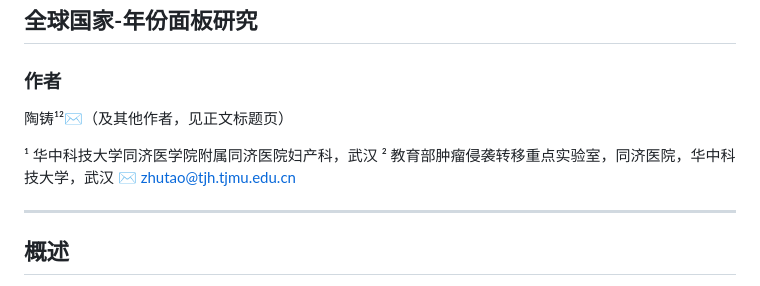
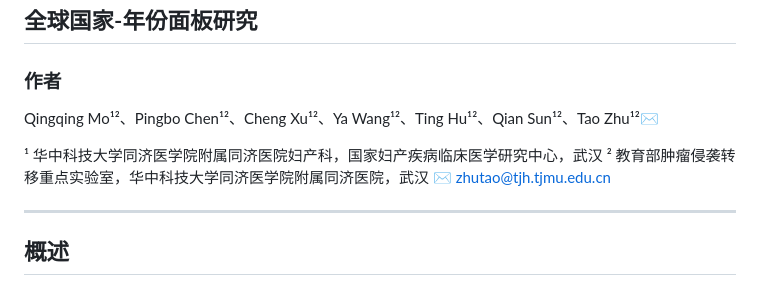
Before and after one commit to tjogzt/ghe-oop-hale-panel, a Markdown page: README_zh.md, the part around the change. Rendered like a GitHub page.

```diff
--- a/README_zh.md
+++ b/README_zh.md
@@ -7,10 +7,10 @@
 ## 全球国家-年份面板研究
 
 ### 作者
-陶铸¹²✉（及其他作者，见正文标题页）
+Qingqing Mo¹²、Pingbo Chen¹²、Cheng Xu¹²、Ya Wang¹²、Ting Hu¹²、Qian Sun¹²、Tao Zhu¹²✉
 
-¹ 华中科技大学同济医学院附属同济医院妇产科，武汉
-² 教育部肿瘤侵袭转移重点实验室，同济医院，华中科技大学，武汉
+¹ 华中科技大学同济医学院附属同济医院妇产科，国家妇产疾病临床医学研究中心，武汉
+² 教育部肿瘤侵袭转移重点实验室，华中科技大学同济医学院附属同济医院，武汉
 ✉ zhutao@tjh.tjmu.edu.cn
 
 ---
```
Also changed, not shown: README.md (+3 -3 lines).
